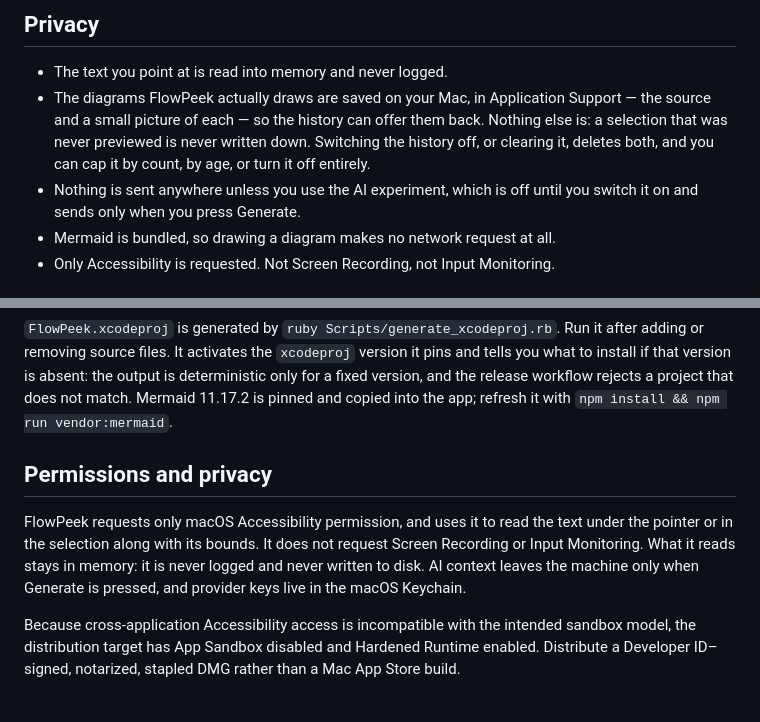
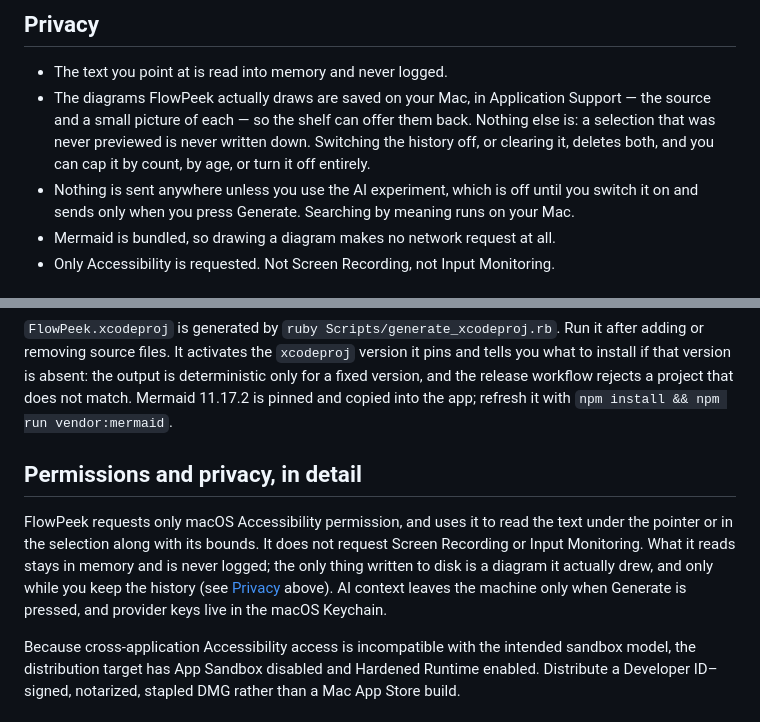
Before and after one commit to FlowPeek/flowpeek, a Markdown page: README.md, 2 parts joined by grey strips. Drawn GitHub-style.

```diff
--- a/README.md
+++ b/README.md
@@ -54,11 +87,11 @@ Releases are built, signed and notarized by `.github/workflows/release.yml` on e
 
 - The text you point at is read into memory and never logged.
 - The diagrams FlowPeek actually draws are saved on your Mac, in Application Support — the source
-  and a small picture of each — so the history can offer them back. Nothing else is: a selection
-  that was never previewed is never written down. Switching the history off, or clearing it, deletes
+  and a small picture of each — so the shelf can offer them back. Nothing else is: a selection that
+  was never previewed is never written down. Switching the history off, or clearing it, deletes
   both, and you can cap it by count, by age, or turn it off entirely.
 - Nothing is sent anywhere unless you use the AI experiment, which is off until you switch it on and
-  sends only when you press Generate.
+  sends only when you press Generate. Searching by meaning runs on your Mac.
 - Mermaid is bundled, so drawing a diagram makes no network request at all.
 - Only Accessibility is requested. Not Screen Recording, not Input Monitoring.
 
@@ -99,12 +132,13 @@ Debug builds use a valid local bundle signature so macOS can grant Accessibility
 
 `FlowPeek.xcodeproj` is generated by `ruby Scripts/generate_xcodeproj.rb`. Run it after adding or removing source files. It activates the `xcodeproj` version it pins and tells you what to install if that version is absent: the output is deterministic only for a fixed version, and the release workflow rejects a project that does not match. Mermaid 11.17.2 is pinned and copied into the app; refresh it with `npm install && npm run vendor:mermaid`.
 
-## Permissions and privacy
+## Permissions and privacy, in detail
 
 FlowPeek requests only macOS Accessibility permission, and uses it to read the text under the pointer
 or in the selection along with its bounds. It does not request Screen Recording or Input Monitoring.
-What it reads stays in memory: it is never logged and never written to disk. AI context leaves the
-machine only when Generate is pressed, and provider keys live in the macOS Keychain.
+What it reads stays in memory and is never logged; the only thing written to disk is a diagram it
+actually drew, and only while you keep the history (see [Privacy](#privacy) above). AI context leaves
+the machine only when Generate is pressed, and provider keys live in the macOS Keychain.
 
 Because cross-application Accessibility access is incompatible with the intended sandbox model, the distribution target has App Sandbox disabled and Hardened Runtime enabled. Distribute a Developer ID–signed, notarized, stapled DMG rather than a Mac App Store build.
 
```
Also changed, not shown: other parts of README.md (+41 -8 lines), docs/images/preview.gif (added), docs/images/shelf.gif (added).
